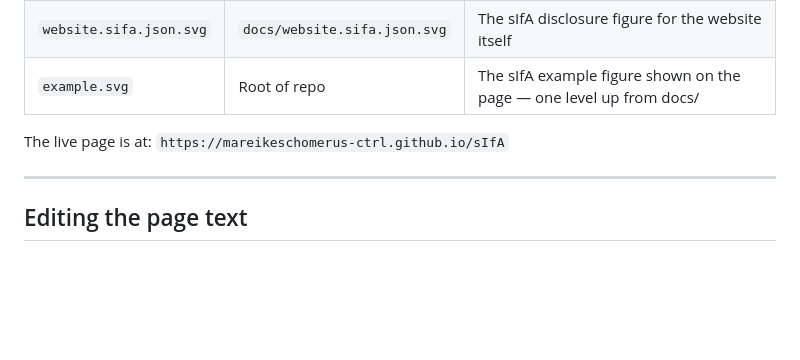
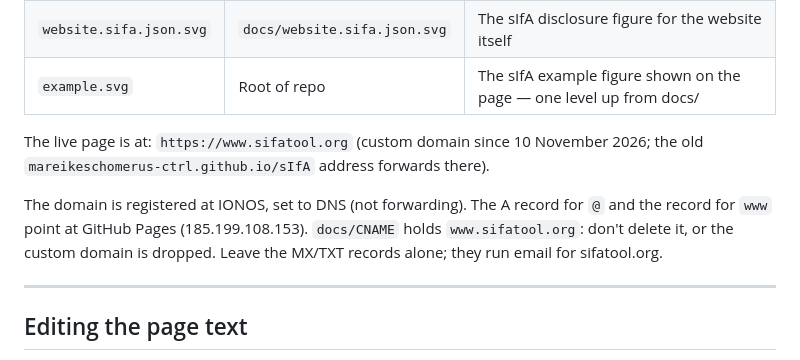
Before and after one commit to mareikeschomerus-ctrl/sIfA, a Markdown page: docs/MAINTAINER-NOTES.md, the part around the change. GitHub-like rendering; blank space fills up the shorter version.

Commit message:
Maintainer notes: site now at www.sifatool.org
Co-Authored-By: Claude Opus 5.5 <noreply@anthropic.com>

```diff
--- a/docs/MAINTAINER-NOTES.md
+++ b/docs/MAINTAINER-NOTES.md
@@ -10,7 +10,9 @@
 | `website.sifa.json.svg` | `docs/website.sifa.json.svg` | The sIfA disclosure figure for the website itself |
 | `example.svg` | Root of repo | The sIfA example figure shown on the page — one level up from docs/ |
 
-The live page is at: `https://mareikeschomerus-ctrl.github.io/sIfA`
+The live page is at: `https://www.sifatool.org` (custom domain since 10 November 2026; the old `mareikeschomerus-ctrl.github.io/sIfA` address forwards there).
+
+The domain is registered at IONOS, set to DNS (not forwarding). The A record for `@` and the record for `www` point at GitHub Pages (185.199.108.153). `docs/CNAME` holds `www.sifatool.org`: don't delete it, or the custom domain is dropped. Leave the MX/TXT records alone; they run email for sifatool.org.
 
 ---
 
```
